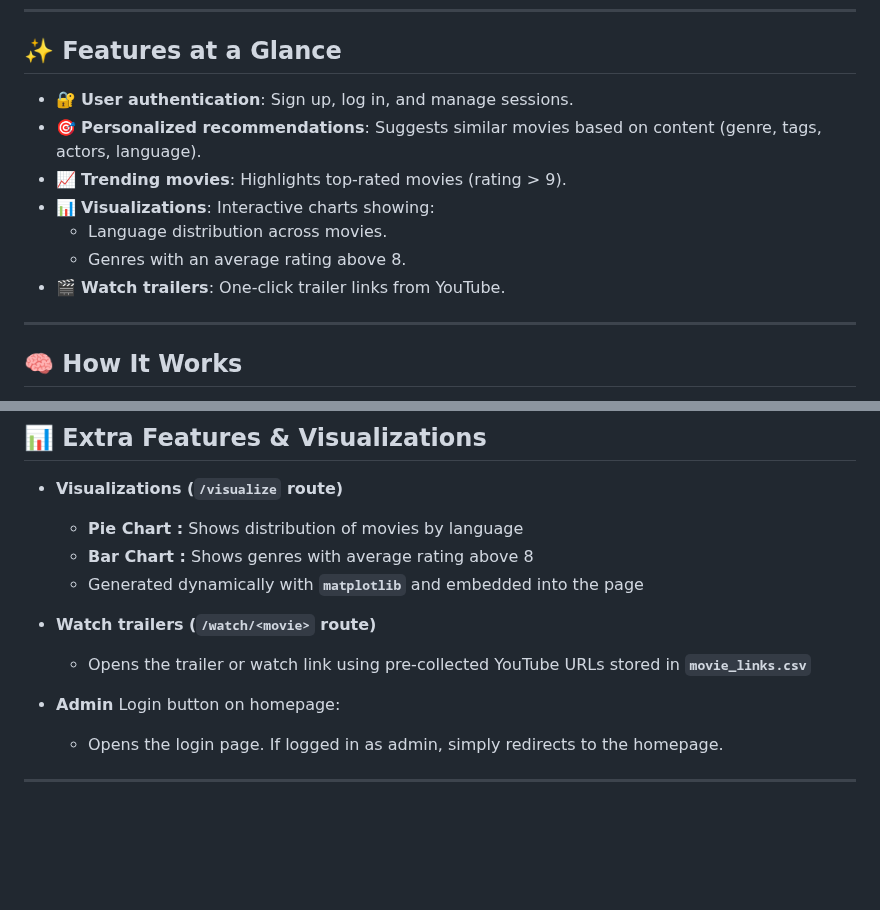
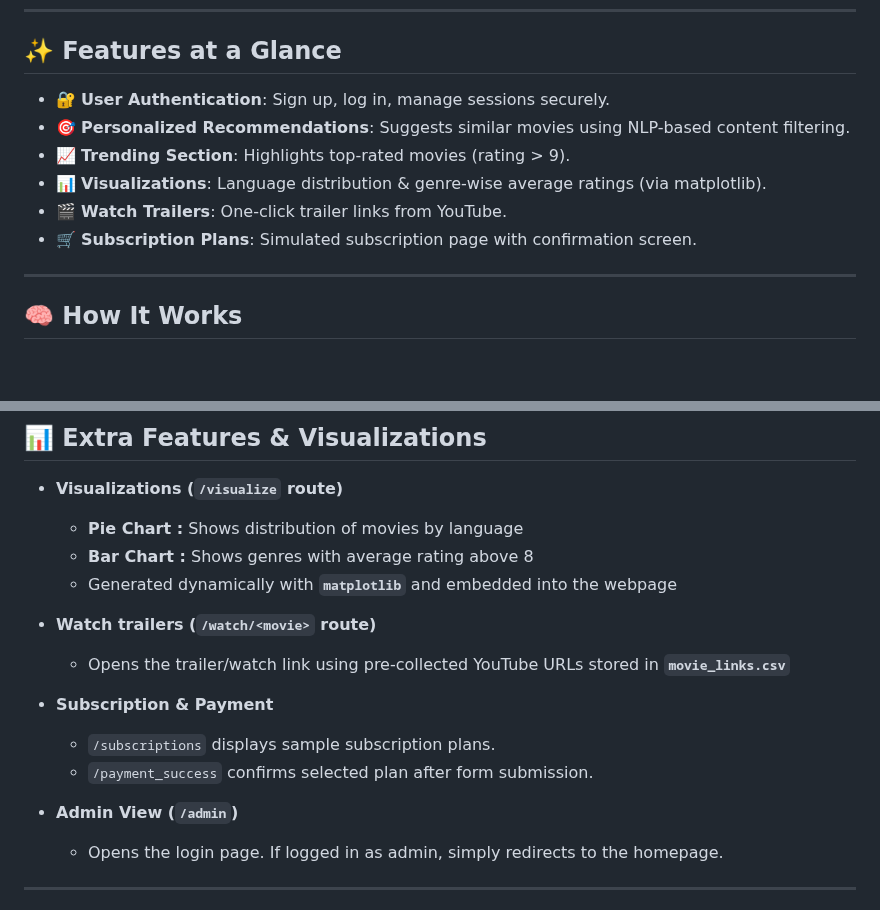
Before and after one commit to Avik-Das-567/Netflix-Style-Movie-Recommender, a Markdown page: README.md, 2 parts joined by grey strips. GitHub-like rendering; blank space fills up the shorter version.

```diff
--- a/README.md
+++ b/README.md
@@ -7,13 +7,12 @@ Inspired by Netflix, this web app offers personalized recommendations, trending
 
 ## ✨ Features at a Glance
 
-- 🔐 **User authentication**: Sign up, log in, and manage sessions.
-- 🎯 **Personalized recommendations**: Suggests similar movies based on content (genre, tags, actors, language).
-- 📈 **Trending movies**: Highlights top-rated movies (rating > 9).
-- 📊 **Visualizations**: Interactive charts showing:
-  - Language distribution across movies.
-  - Genres with an average rating above 8.
-- 🎬 **Watch trailers**: One-click trailer links from YouTube.
+- 🔐 **User Authentication**: Sign up, log in, manage sessions securely.
+- 🎯 **Personalized Recommendations**: Suggests similar movies using NLP-based content filtering.
+- 📈 **Trending Section**: Highlights top-rated movies (rating > 9).
+- 📊 **Visualizations**: Language distribution & genre-wise average ratings (via matplotlib).
+- 🎬 **Watch Trailers**: One-click trailer links from YouTube.
+- 🛒 **Subscription Plans**: Simulated subscription page with confirmation screen.
 
 ---
 
@@ -124,12 +123,16 @@ Netflix-App/
 - **Visualizations (`/visualize` route)**
   - **Pie Chart :** Shows distribution of movies by language
   - **Bar Chart :** Shows genres with average rating above 8
-  - Generated dynamically with **`matplotlib`** and embedded into the page
+  - Generated dynamically with **`matplotlib`** and embedded into the webpage
 
 - **Watch trailers (`/watch/<movie>` route)**
-  - Opens the trailer or watch link using pre-collected YouTube URLs stored in **`movie_links.csv`**
+  - Opens the trailer/watch link using pre-collected YouTube URLs stored in **`movie_links.csv`**
 
-- **Admin** Login button on homepage:
+- **Subscription & Payment**
+  - `/subscriptions` displays sample subscription plans.
+  - `/payment_success` confirms selected plan after form submission.
+
+- **Admin View (`/admin`)**
   - Opens the login page. If logged in as admin, simply redirects to the homepage.
 
 ---
```
